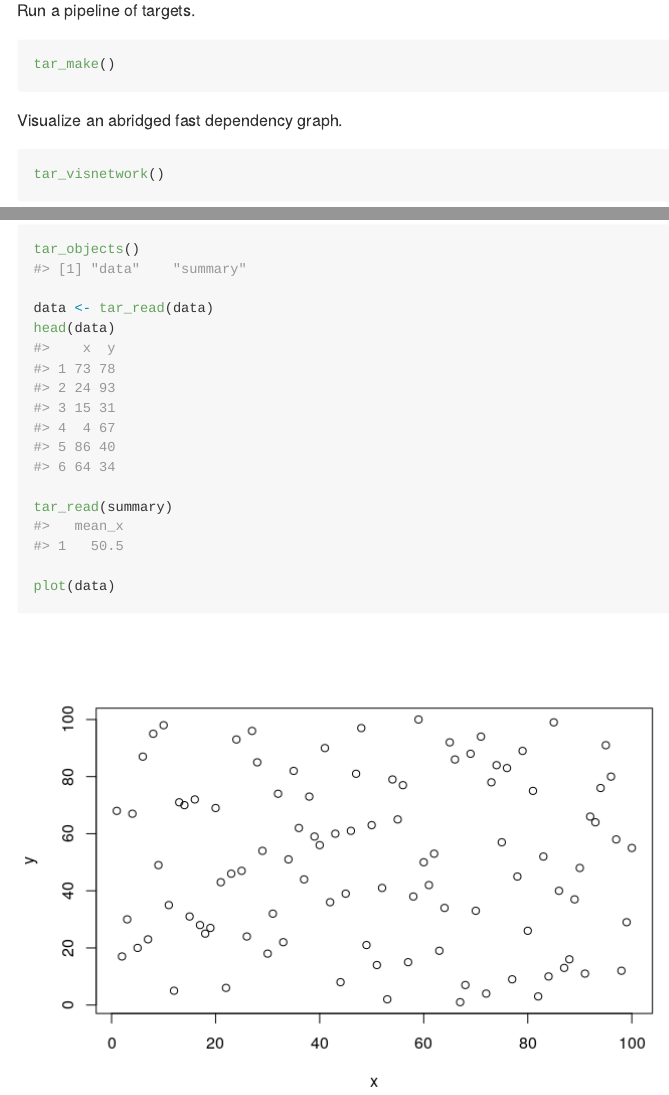
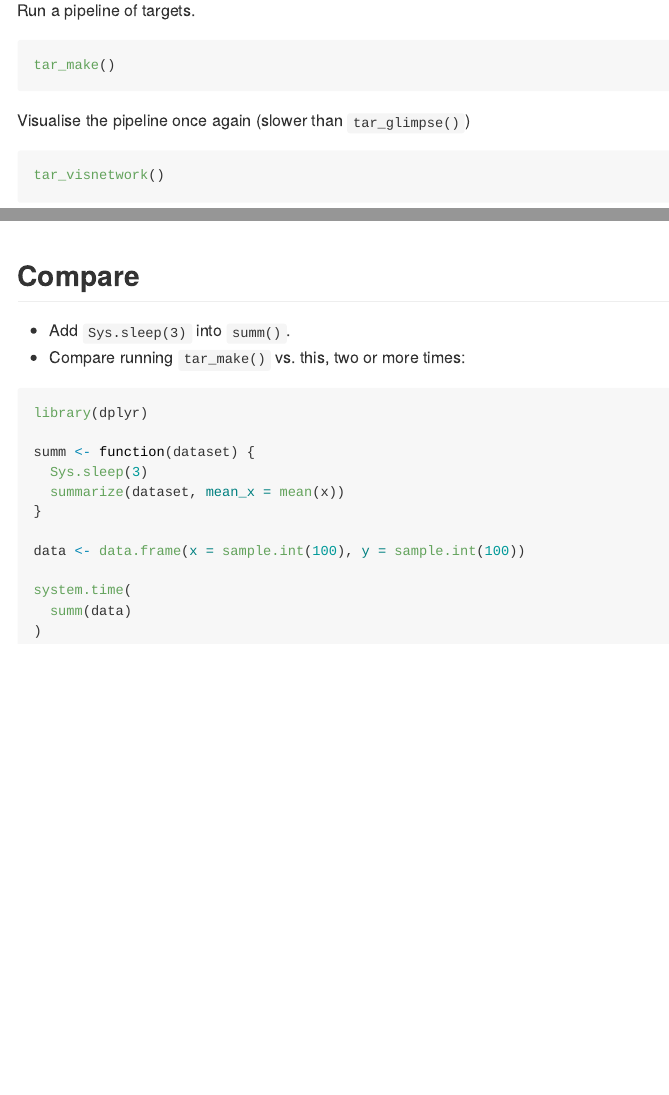
Before and after one commit to 2DegreesInvesting/ds.targets, an R Markdown document (01_walkthrough.Rmd): the page in a window 1100 px wide, from 1270 px down before the commit and from 1940 px down after it, so that both start at the same text, and a second part further down, joined at a grey line. The pictures show the output file 01_walkthrough.md that the author committed with the source, drawn offline in the style of GitHub.

Commit message:
Plan for chagne

````diff
--- a/01_walkthrough.Rmd
+++ b/01_walkthrough.Rmd
@@ -52,10 +54,14 @@ tar_edit()
+```{r}
+tar_glimpse()
+```
+
 Run a pipeline of targets.
 
 ```r
 tar_make()
 ```
 
-Visualize an abridged fast dependency graph.
+Visualise the pipeline once again (slower than `tar_glimpse()`)
 
 ```{r}
 tar_visnetwork()
@@ -73,3 +79,23 @@ tar_read(summary)
 
 plot(data)
 ```
+
+## Compare
+
+* Add `Sys.sleep(3)` into `summ()`.
+* Compare running `tar_make()` vs. this, two or more times:
+
+```r
+library(dplyr)
+
+summ <- function(dataset) {
+  Sys.sleep(3)
+  summarize(dataset, mean_x = mean(x))
+}
+
+data <- data.frame(x = sample.int(100), y = sample.int(100))
+
+system.time(
+  summ(data)
+)
+```
--- a/README.Rmd
+++ b/README.Rmd
@@ -33,6 +33,7 @@ Objectives:
 * Learn the most useful functions:
   * `tar_script()`.
   * `tar_edit()`.
+  * `tar_glimpse()`.
   * `tar_make()`.
   * `tar_visnetwork()`.
   * `tar_objects()`.
--- a/_targets.R
+++ b/_targets.R
@@ -10,6 +10,7 @@ library(targets)
 # This is where you write source(\"R/functions.R\")
 # if you keep your functions in external scripts.
 summ <- function(dataset) {
+  Sys.sleep(5)
   summarize(dataset, mean_x = mean(x))
 }
 
````
Also changed, not shown: 01_walkthrough.md, 01_walkthrough_files/figure-gfm/unnamed-chunk-5-1.png, 01_walkthrough_files/figure-gfm/unnamed-chunk-5-2.png (added), 01_walkthrough_files/figure-gfm/unnamed-chunk-6-1.png, 01_walkthrough_files/figure-gfm/unnamed-chunk-7-1.png (added), README.md, 01_walkthrough.Rmd (2 more changed lines).
